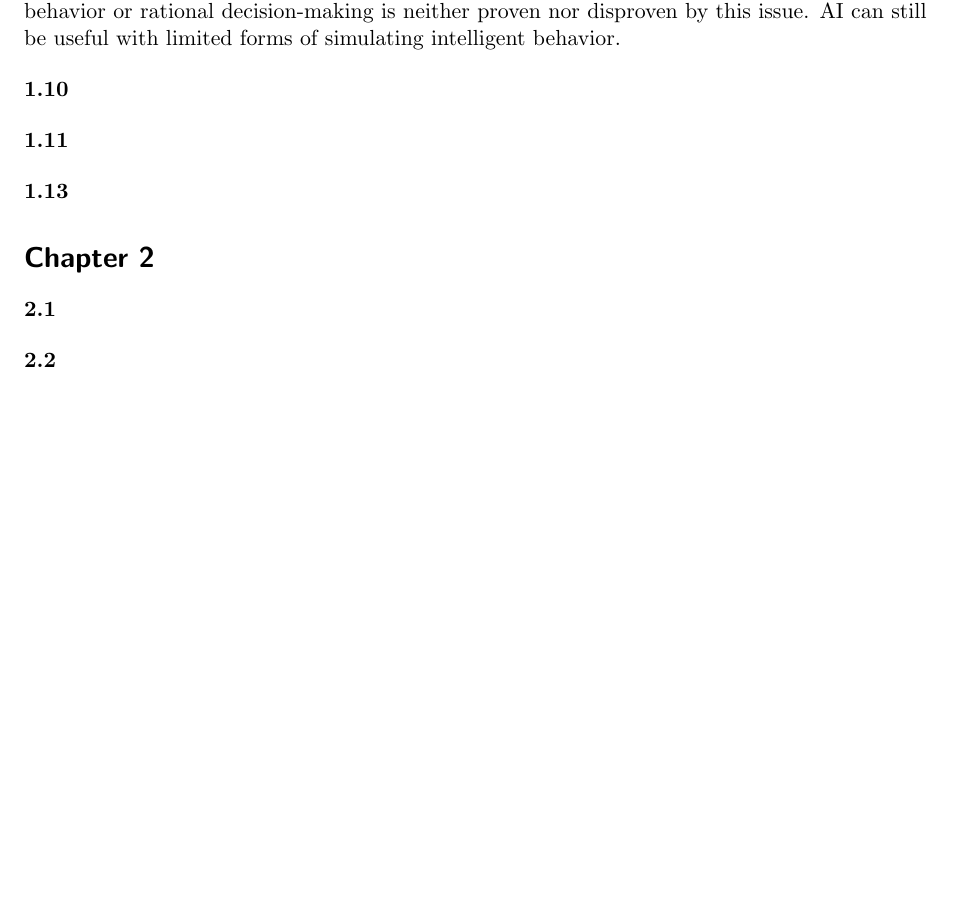
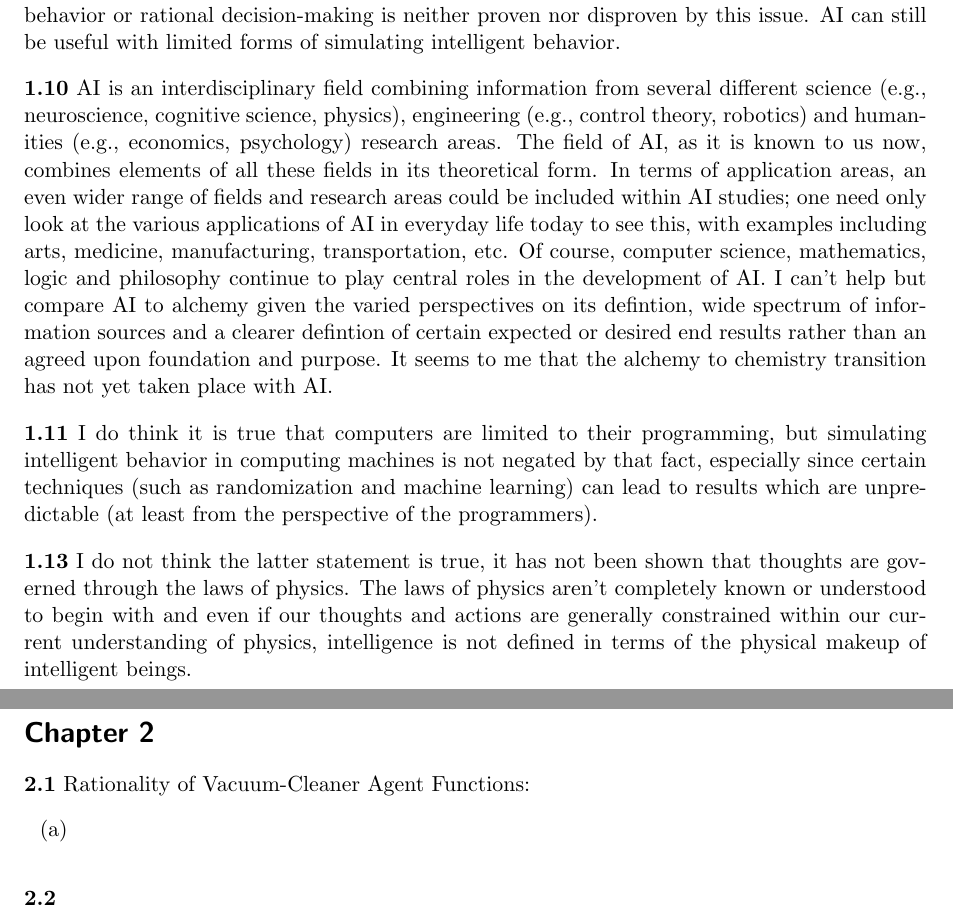
Before and after one commit to humamrashid/AI, a LaTeX problem sheet (homeworks/hw1.tex): part of the page before the commit and two parts of pages 1 and 2 of 2 after it, the two joined at a grey line, cut so that both start at the same text, the shorter picture padded with empty space. Compiled offline with pdfLaTeX.

Commit message:
Inc. commit.

```diff
--- a/homeworks/hw1.tex
+++ b/homeworks/hw1.tex
@@ -32,20 +32,40 @@ Spring 2020, CISC 7410X, Prof. Raphan\\
         the system.
 \end{enumerate}
 \textbf{1.4} Intractibility or undecidability of certain problems indicates one reason that
-        simulating ``perfect rationality'' is in fact not possible in AI. However, limited forms of
-        simulating rational behavior or rational decision-making is neither proven nor disproven by
-        this issue. AI can still be useful with limited forms of simulating intelligent behavior.
+simulating ``perfect rationality'' is in fact not possible in AI. However, limited forms of
+simulating rational behavior or rational decision-making is neither proven nor disproven by this
+issue. AI can still be useful with limited forms of simulating intelligent behavior.
 \bigskip
 \\
-\textbf{1.10}
+\textbf{1.10} AI is an interdisciplinary field combining information from several different science
+(e.g., neuroscience, cognitive science, physics), engineering (e.g., control theory, robotics) and
+humanities (e.g., economics, psychology) research areas. The field of AI, as it is known to us now,
+combines elements of all these fields in its theoretical form. In terms of application areas, an
+even wider range of fields and research areas could be included within AI studies; one need only
+look at the various applications of AI in everyday life today to see this, with examples including
+arts, medicine, manufacturing, transportation, etc. Of course, computer science, mathematics, logic
+and philosophy continue to play central roles in the development of AI. I can't help but compare AI
+to alchemy given the varied perspectives on its defintion, wide spectrum of information sources and
+a clearer defintion of certain expected or desired end results rather than an agreed upon foundation
+and purpose. It seems to me that the alchemy to chemistry transition has not yet taken place with AI.
 \bigskip
 \\
-\textbf{1.11}
+\textbf{1.11} I do think it is true that computers are limited to their programming, but simulating
+intelligent behavior in computing machines is not negated by that fact, especially since certain
+techniques (such as randomization and machine learning) can lead to results which are unpredictable
+(at least from the perspective of the programmers).
 \bigskip
 \\
-\textbf{1.13}
+\textbf{1.13} I do not think the latter statement is true, it has not been shown that thoughts are
+governed through the laws of physics. The laws of physics aren't completely known or understood to
+begin with and even if our thoughts and actions are generally constrained within our current
+understanding of physics, intelligence is not defined in terms of the physical makeup of intelligent
+beings.
 \section*{Chapter 2}
-\textbf{2.1}
+\textbf{2.1} Rationality of Vacuum-Cleaner Agent Functions:
+\begin{enumerate}[(a)]
+    \item
+\end{enumerate}
 \bigskip
 \\
 \textbf{2.2}
```
